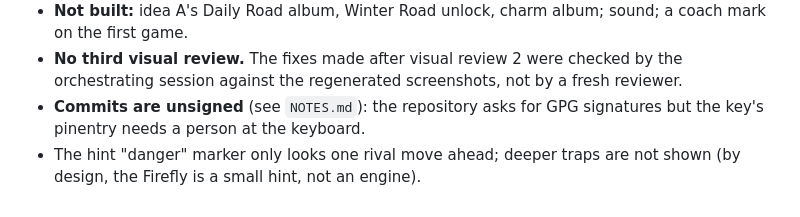
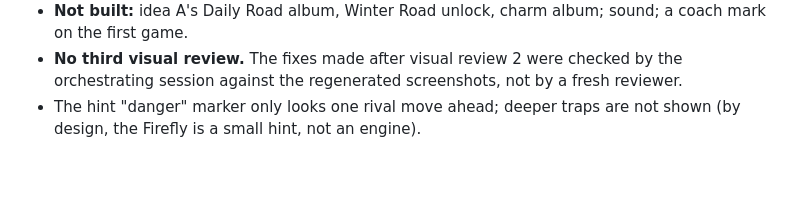
Before and after one commit to kyrers/okiya-game, a Markdown page: docs/PROCESS.md, the part around the change. Drawn GitHub-style; blank space fills up the shorter version.

Commit message:
Remove NOTES.md and the note about commit signing from the docs
Co-Authored-By: Claude Fable 5.1 <noreply@anthropic.com>

```diff
--- a/docs/PROCESS.md
+++ b/docs/PROCESS.md
@@ -165,7 +165,5 @@ are now built only through the state machine.
   the first game.
 - **No third visual review.** The fixes made after visual review 2 were checked by the orchestrating
   session against the regenerated screenshots, not by a fresh reviewer.
-- **Commits are unsigned** (see `NOTES.md`): the repository asks for GPG signatures but the key's
-  pinentry needs a person at the keyboard.
 - The hint "danger" marker only looks one rival move ahead; deeper traps are not shown (by design,
   the Firefly is a small hint, not an engine).
```
Also changed, not shown: NOTES.md (deleted, +0 -11 lines).
